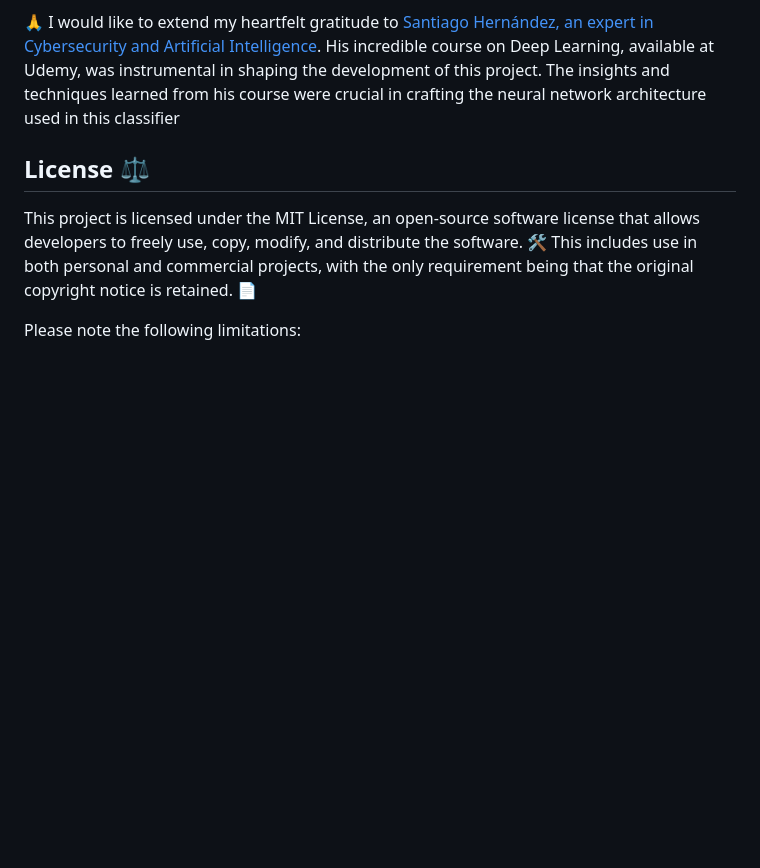
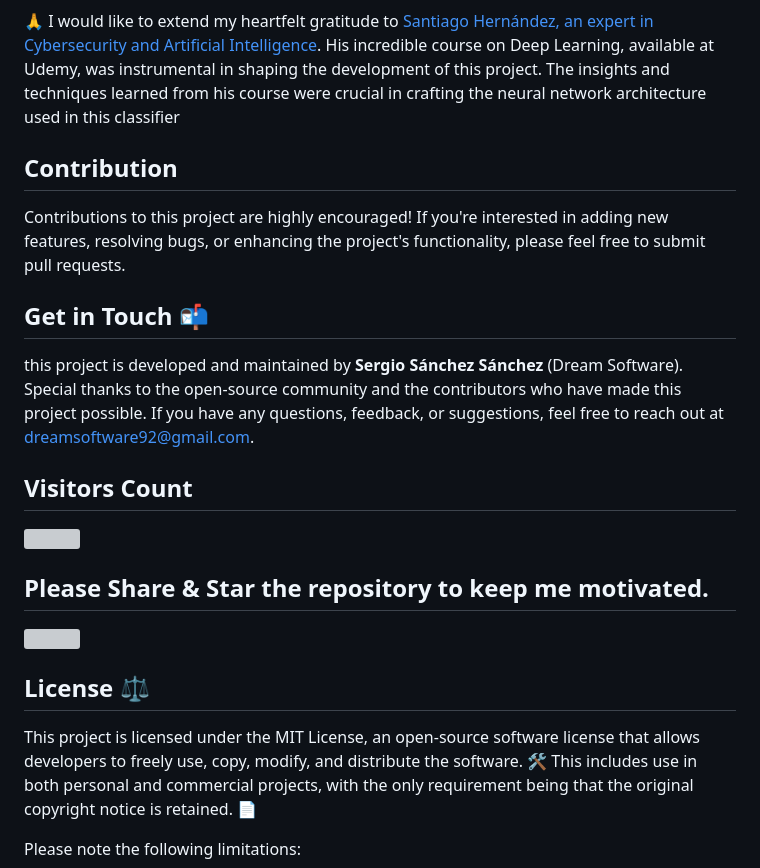
Before and after one commit to sergio11/safedrive_drowsiness_detection, a Markdown page: README.md, the part around the change. Rendered like a GitHub page; blank space fills up the shorter version; grey boxes are pictures that could not be loaded.

Commit message:
Actualizar README.md

```diff
--- a/README.md
+++ b/README.md
@@ -222,6 +222,23 @@ A special thank you to **Esraa Meslam Sayed** for the invaluable inspiration pro
 
 🙏 I would like to extend my heartfelt gratitude to [Santiago Hernández, an expert in Cybersecurity and Artificial Intelligence](https://www.udemy.com/user/shramos/). His incredible course on Deep Learning, available at Udemy, was instrumental in shaping the development of this project. The insights and techniques learned from his course were crucial in crafting the neural network architecture used in this classifier
 
+## Contribution
+
+Contributions to this project are highly encouraged! If you're interested in adding new features, resolving bugs, or enhancing the project's functionality, please feel free to submit pull requests.
+
+## Get in Touch 📬
+
+this project is developed and maintained by **Sergio Sánchez Sánchez** (Dream Software). Special thanks to the open-source community and the contributors who have made this project possible. If you have any questions, feedback, or suggestions, feel free to reach out at  [dreamsoftware92@gmail.com](mailto:dreamsoftware92@gmail.com).
+
+## Visitors Count
+
+<img width="auto" src="https://profile-counter.glitch.me/safedrive_drowsiness_detection/count.svg" />
+
+## Please Share & Star the repository to keep me motivated.
+  <a href = "https://github.com/sergio11/safedrive_drowsiness_detection/stargazers">
+     <img src = "https://img.shields.io/github/stars/sergio11/safedrive_drowsiness_detection" />
+  </a>
+
 ## License ⚖️
 
 This project is licensed under the MIT License, an open-source software license that allows developers to freely use, copy, modify, and distribute the software. 🛠️ This includes use in both personal and commercial projects, with the only requirement being that the original copyright notice is retained. 📄
```
